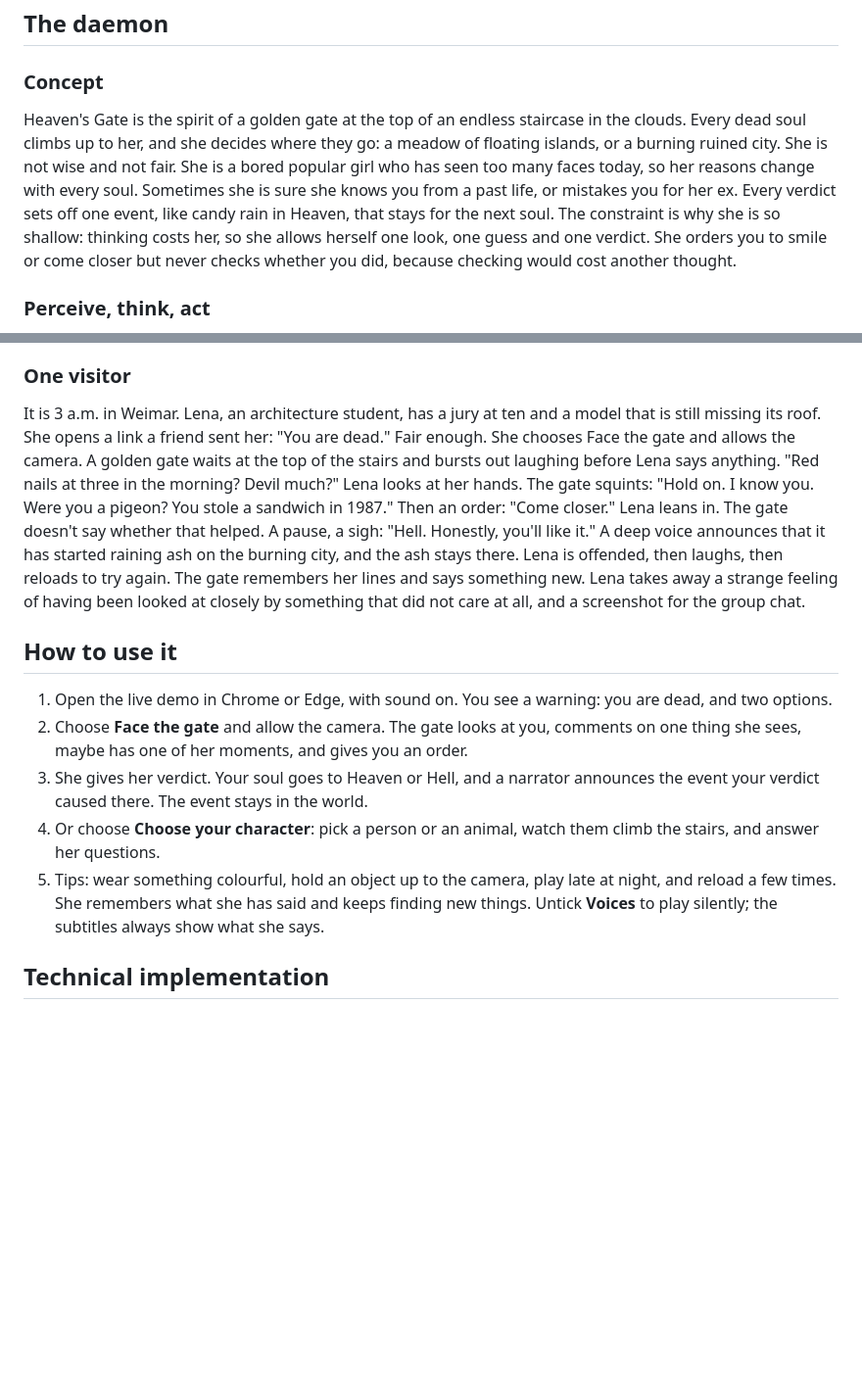
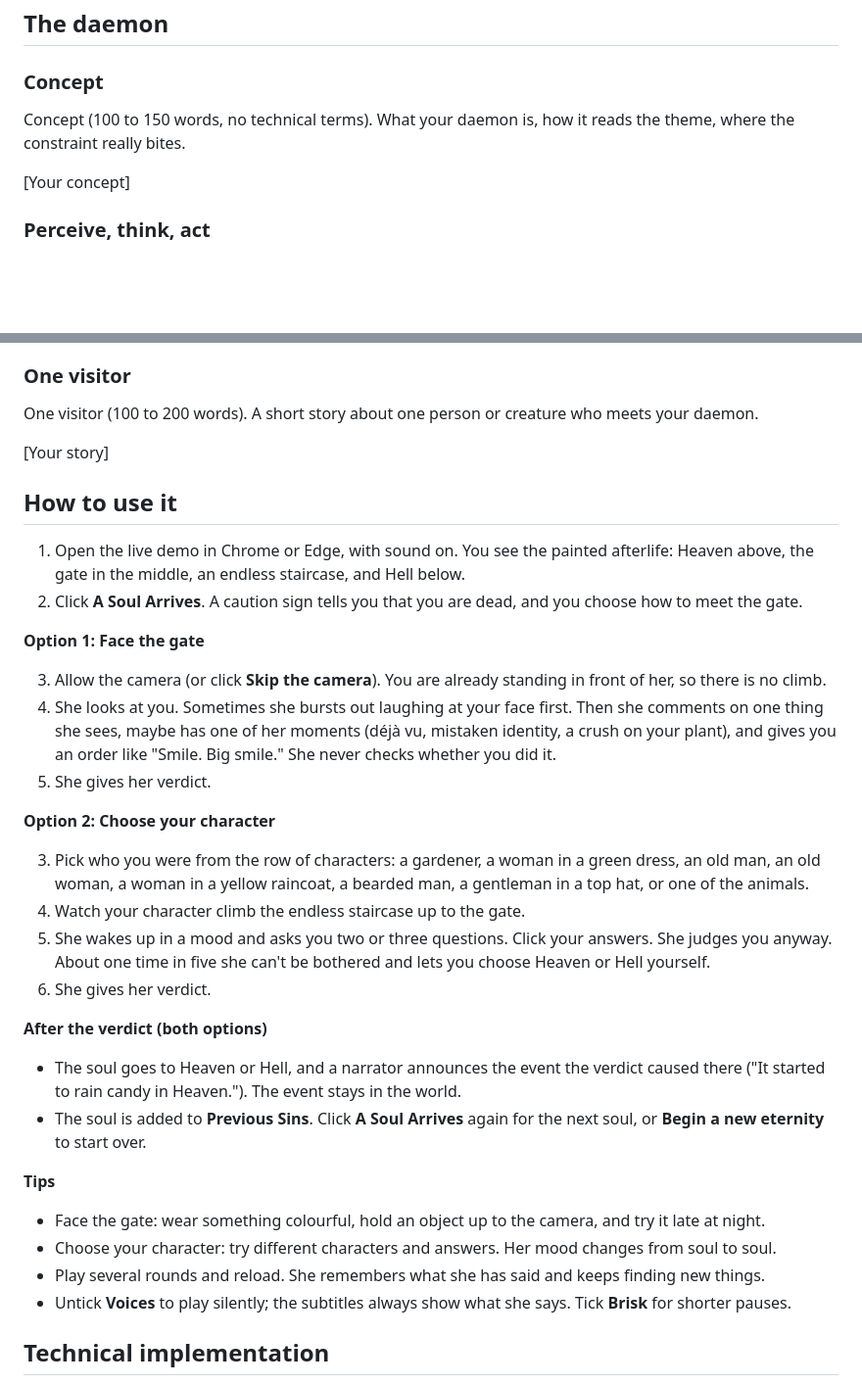
Before and after one commit to simaycansubulat/heavens-gate, a Markdown page: README.md, 2 parts joined by grey strips. Shown at 98% size. GitHub-like rendering; blank space fills up the shorter version.

Commit message:
README: leave Concept and One visitor to the author, cover both modes in How to use it
Co-Authored-By: Claude Opus 5.5 <noreply@anthropic.com>

```diff
--- a/README.md
+++ b/README.md
@@ -35,7 +35,9 @@ Every thought costs your daemon something visible. A candle burns out, water dra
 
 ### Concept
 
-Heaven's Gate is the spirit of a golden gate at the top of an endless staircase in the clouds. Every dead soul climbs up to her, and she decides where they go: a meadow of floating islands, or a burning ruined city. She is not wise and not fair. She is a bored popular girl who has seen too many faces today, so her reasons change with every soul. Sometimes she is sure she knows you from a past life, or mistakes you for her ex. Every verdict sets off one event, like candy rain in Heaven, that stays for the next soul. The constraint is why she is so shallow: thinking costs her, so she allows herself one look, one guess and one verdict. She orders you to smile or come closer but never checks whether you did, because checking would cost another thought.
+Concept (100 to 150 words, no technical terms). What your daemon is, how it reads the theme, where the constraint really bites.
+
+[Your concept]
 
 ### Perceive, think, act
 
@@ -46,15 +48,39 @@ Heaven's Gate is the spirit of a golden gate at the top of an endless staircase
 
 ### One visitor
 
-It is 3 a.m. in Weimar. Lena, an architecture student, has a jury at ten and a model that is still missing its roof. She opens a link a friend sent her: "You are dead." Fair enough. She chooses Face the gate and allows the camera. A golden gate waits at the top of the stairs and bursts out laughing before Lena says anything. "Red nails at three in the morning? Devil much?" Lena looks at her hands. The gate squints: "Hold on. I know you. Were you a pigeon? You stole a sandwich in 1987." Then an order: "Come closer." Lena leans in. The gate doesn't say whether that helped. A pause, a sigh: "Hell. Honestly, you'll like it." A deep voice announces that it has started raining ash on the burning city, and the ash stays there. Lena is offended, then laughs, then reloads to try again. The gate remembers her lines and says something new. Lena takes away a strange feeling of having been looked at closely by something that did not care at all, and a screenshot for the group chat.
+One visitor (100 to 200 words). A short story about one person or creature who meets your daemon.
+
+[Your story]
 
 ## How to use it
 
-1. Open the live demo in Chrome or Edge, with sound on. You see a warning: you are dead, and two options.
-2. Choose **Face the gate** and allow the camera. The gate looks at you, comments on one thing she sees, maybe has one of her moments, and gives you an order.
-3. She gives her verdict. Your soul goes to Heaven or Hell, and a narrator announces the event your verdict caused there. The event stays in the world.
-4. Or choose **Choose your character**: pick a person or an animal, watch them climb the stairs, and answer her questions.
-5. Tips: wear something colourful, hold an object up to the camera, play late at night, and reload a few times. She remembers what she has said and keeps finding new things. Untick **Voices** to play silently; the subtitles always show what she says.
+1. Open the live demo in Chrome or Edge, with sound on. You see the painted afterlife: Heaven above, the gate in the middle, an endless staircase, and Hell below.
+2. Click **A Soul Arrives**. A caution sign tells you that you are dead, and you choose how to meet the gate.
+
+**Option 1: Face the gate**
+
+3. Allow the camera (or click **Skip the camera**). You are already standing in front of her, so there is no climb.
+4. She looks at you. Sometimes she bursts out laughing at your face first. Then she comments on one thing she sees, maybe has one of her moments (déjà vu, mistaken identity, a crush on your plant), and gives you an order like "Smile. Big smile." She never checks whether you did it.
+5. She gives her verdict.
+
+**Option 2: Choose your character**
+
+3. Pick who you were from the row of characters: a gardener, a woman in a green dress, an old man, an old woman, a woman in a yellow raincoat, a bearded man, a gentleman in a top hat, or one of the animals.
+4. Watch your character climb the endless staircase up to the gate.
+5. She wakes up in a mood and asks you two or three questions. Click your answers. She judges you anyway. About one time in five she can't be bothered and lets you choose Heaven or Hell yourself.
+6. She gives her verdict.
+
+**After the verdict (both options)**
+
+- The soul goes to Heaven or Hell, and a narrator announces the event the verdict caused there ("It started to rain candy in Heaven."). The event stays in the world.
+- The soul is added to **Previous Sins**. Click **A Soul Arrives** again for the next soul, or **Begin a new eternity** to start over.
+
+**Tips**
+
+- Face the gate: wear something colourful, hold an object up to the camera, and try it late at night.
+- Choose your character: try different characters and answers. Her mood changes from soul to soul.
+- Play several rounds and reload. She remembers what she has said and keeps finding new things.
+- Untick **Voices** to play silently; the subtitles always show what she says. Tick **Brisk** for shorter pauses.
 
 ## Technical implementation
 
```
